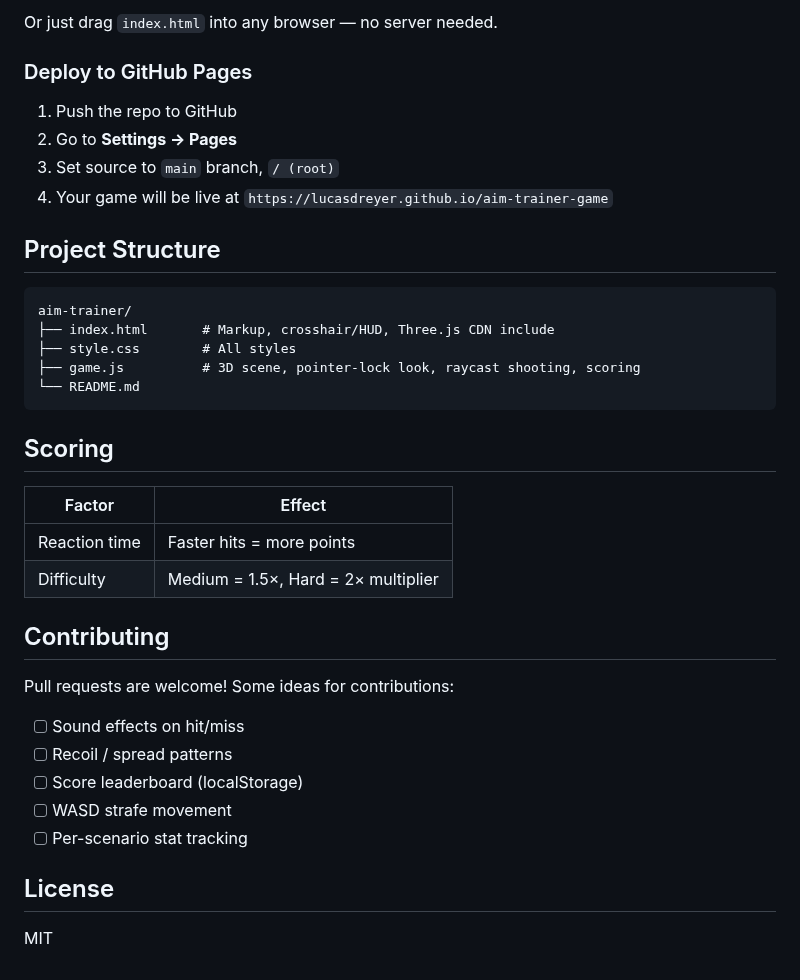
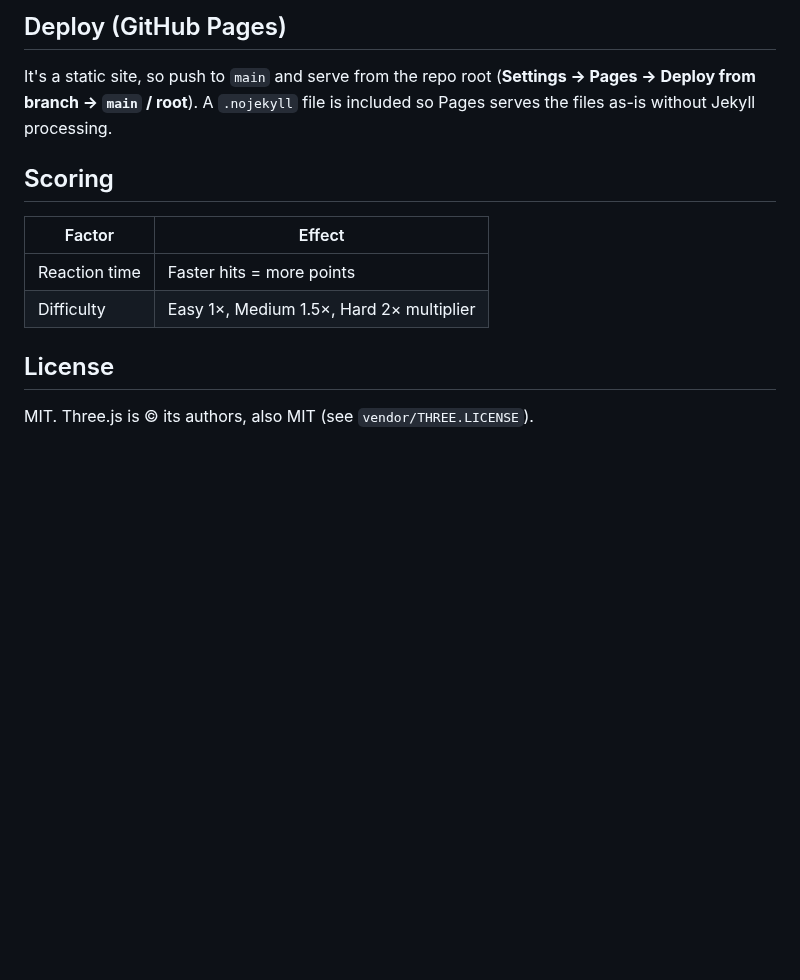
Before and after one commit to LUCASDREYER/aim-trainer-game, a Markdown page: readme.md, the part around one of its changes. GitHub-like rendering; blank space fills up the shorter version.

````diff
--- a/readme.md
+++ b/readme.md
@@ -42,41 +66,18 @@ open index.html
 ```
 
-Or just drag `index.html` into any browser — no server needed.
+## Deploy (GitHub Pages)
 
-### Deploy to GitHub Pages
-
-1. Push the repo to GitHub
-2. Go to **Settings → Pages**
-3. Set source to `main` branch, `/ (root)`
-4. Your game will be live at `https://lucasdreyer.github.io/aim-trainer-game`
-
-## Project Structure
-
-```
-aim-trainer/
-├── index.html       # Markup, crosshair/HUD, Three.js CDN include
-├── style.css        # All styles
-├── game.js          # 3D scene, pointer-lock look, raycast shooting, scoring
-└── README.md
-```
+It's a static site, so push to `main` and serve from the repo root
+(**Settings → Pages → Deploy from branch → `main` / root**). A `.nojekyll`
+file is included so Pages serves the files as-is without Jekyll processing.
 
 ## Scoring
 
 | Factor | Effect |
 |---|---|
 | Reaction time | Faster hits = more points |
-| Difficulty | Medium = 1.5×, Hard = 2× multiplier |
-
-## Contributing
-
-Pull requests are welcome! Some ideas for contributions:
-
-- [ ] Sound effects on hit/miss
-- [ ] Recoil / spread patterns
-- [ ] Score leaderboard (localStorage)
-- [ ] WASD strafe movement
-- [ ] Per-scenario stat tracking
+| Difficulty | Easy 1×, Medium 1.5×, Hard 2× multiplier |
 
 ## License
 
-MIT
+MIT. Three.js is © its authors, also MIT (see `vendor/THREE.LICENSE`).
````
Also changed, not shown: other parts of readme.md (+48 -24 lines), docs/screenshot.png (added), 12 other files.
